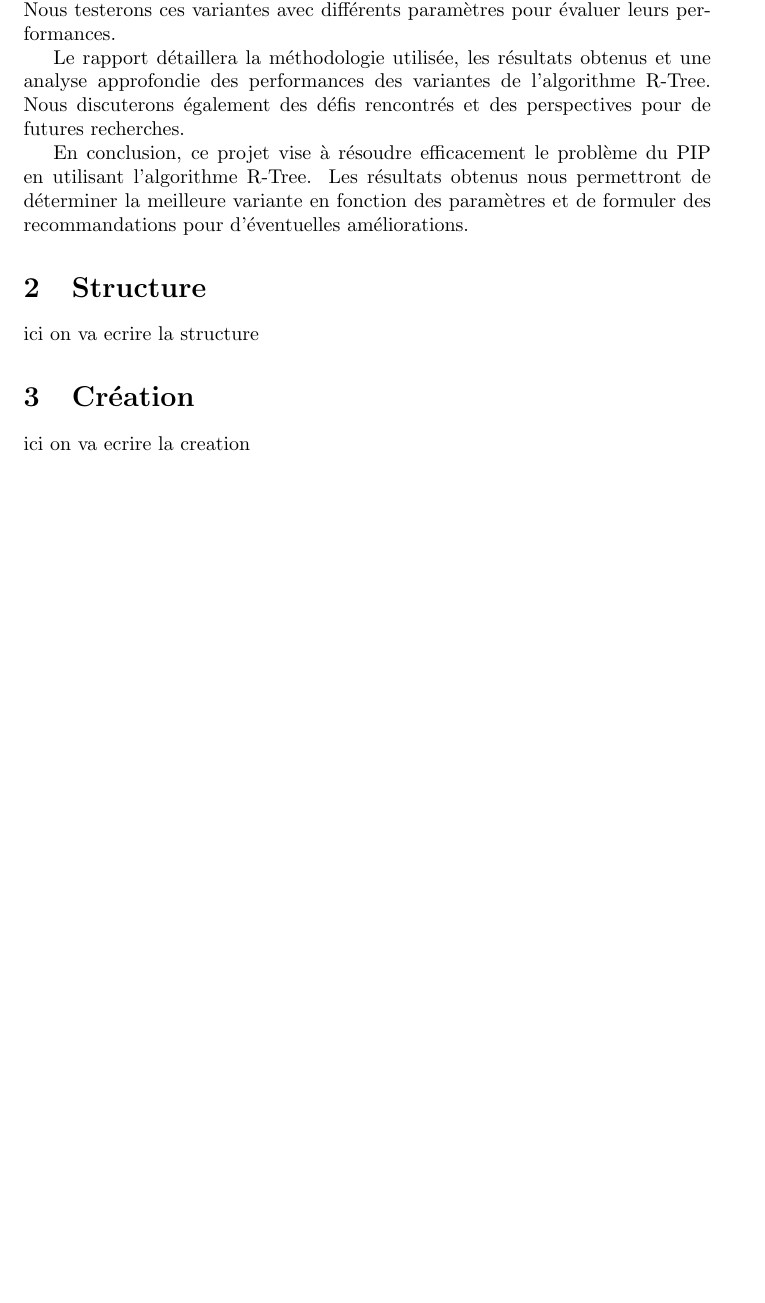
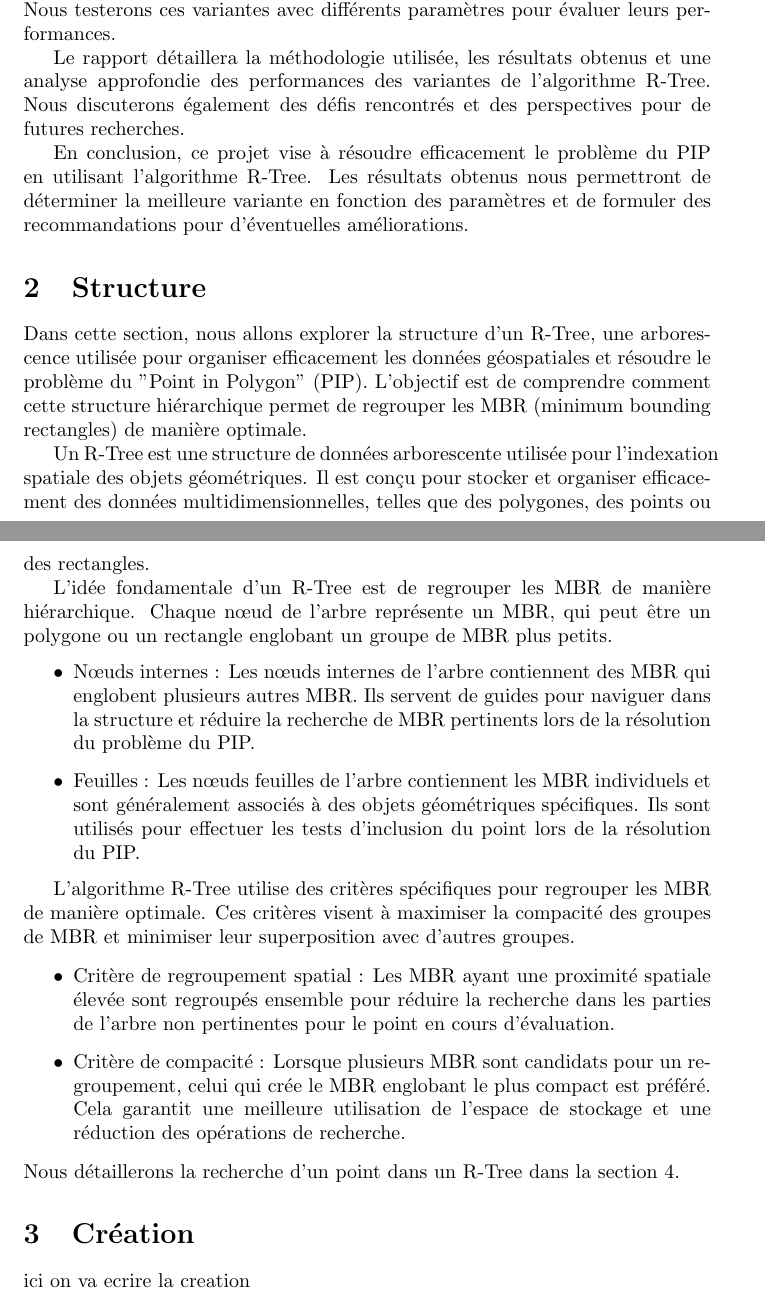
Before and after one commit to hugocharels/algo2_projet, a LaTeX document (rapport.tex): part of page 3 of 5 before the commit and two parts of pages 3 and 4 of 5 after it, the two joined at a grey line, cut so that both start at the same text, the shorter picture padded with empty space. Compiled offline with pdfLaTeX.

Commit message:
ajout section structure

```diff
--- a/rapport.tex
+++ b/rapport.tex
@@ -55,7 +55,41 @@ Les résultats obtenus nous permettront de déterminer la meilleure variante en
 de formuler des recommandations pour d'éventuelles améliorations.
 
 \section {Structure}
-ici on va ecrire la structure
+
+Dans cette section, nous allons explorer la structure d'un R-Tree, une arborescence utilisée pour organiser
+efficacement les données géospatiales et résoudre le problème du "Point in Polygon" (PIP). L'objectif est de
+comprendre comment cette structure hiérarchique permet de regrouper les MBR (minimum bounding rectangles) de
+manière optimale.
+
+Un R-Tree est une structure de données arborescente utilisée pour l'indexation spatiale des objets géométriques.
+Il est conçu pour stocker et organiser efficacement des données multidimensionnelles, telles que des polygones,
+des points ou des rectangles.
+
+L'idée fondamentale d'un R-Tree est de regrouper les MBR de manière hiérarchique.
+Chaque nœud de l'arbre représente un MBR, qui peut être un polygone ou un rectangle englobant un groupe de
+MBR plus petits.
+\begin{itemize}
+
+    \item Nœuds internes : Les nœuds internes de l'arbre contiennent des MBR qui englobent plusieurs autres MBR.
+	Ils servent de guides pour naviguer dans la structure et réduire la recherche de MBR pertinents lors de la
+	résolution du problème du PIP.
+
+    \item Feuilles : Les nœuds feuilles de l'arbre contiennent les MBR individuels et sont généralement associés à
+	des objets géométriques spécifiques. Ils sont utilisés pour effectuer les tests d'inclusion du point lors de
+	la résolution du PIP.
+\end{itemize}
+
+L'algorithme R-Tree utilise des critères spécifiques pour regrouper les MBR de manière optimale.
+Ces critères visent à maximiser la compacité des groupes de MBR et minimiser leur superposition avec d'autres groupes.
+
+\begin{itemize}
+    \item Critère de regroupement spatial : Les MBR ayant une proximité spatiale élevée sont regroupés ensemble pour réduire la recherche dans les parties de l'arbre non pertinentes pour le point en cours d'évaluation.
+
+    \item Critère de compacité : Lorsque plusieurs MBR sont candidats pour un regroupement, celui qui crée le MBR englobant le plus compact est préféré. Cela garantit une meilleure utilisation de l'espace de stockage et une réduction des opérations de recherche.
+
+\end{itemize}
+Nous détaillerons la recherche d'un point dans un R-Tree dans la section \ref{recherche}.
+
 \section {Création}
 ici on va ecrire la creation
 \subsection {Split quadratique}
```
Also changed, not shown: rapport.pdf, rapport.tex (2 more changed lines).
